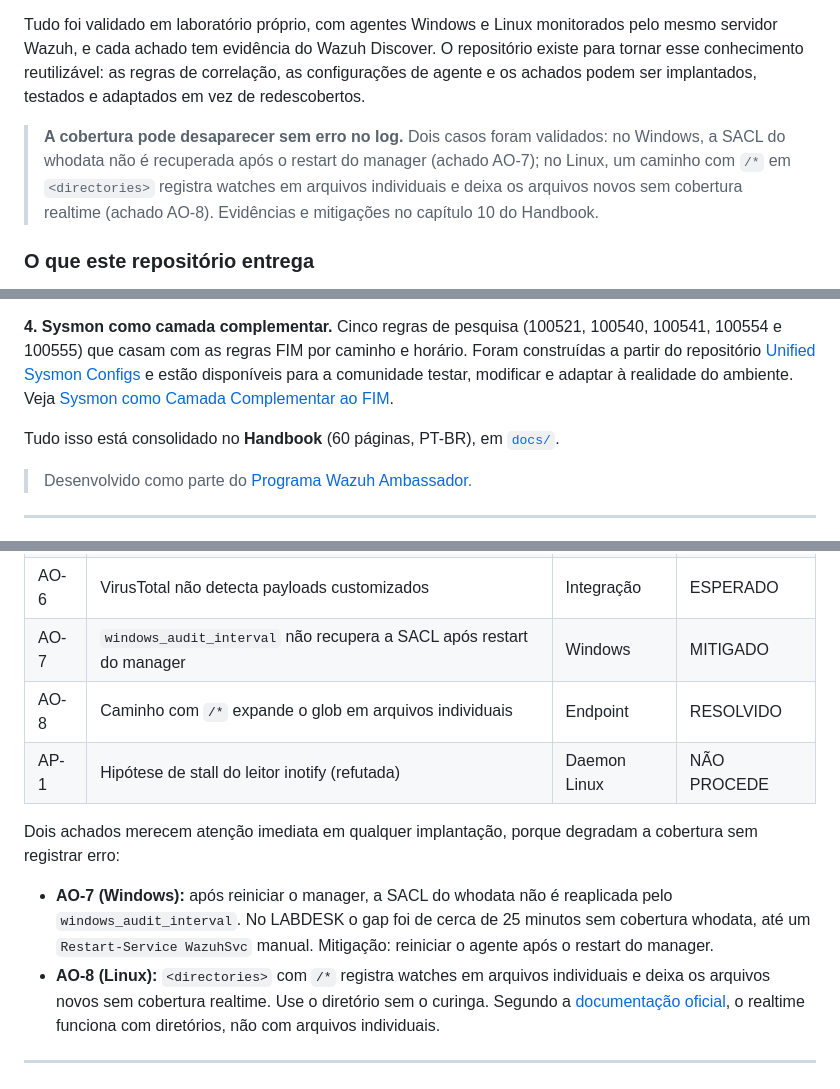
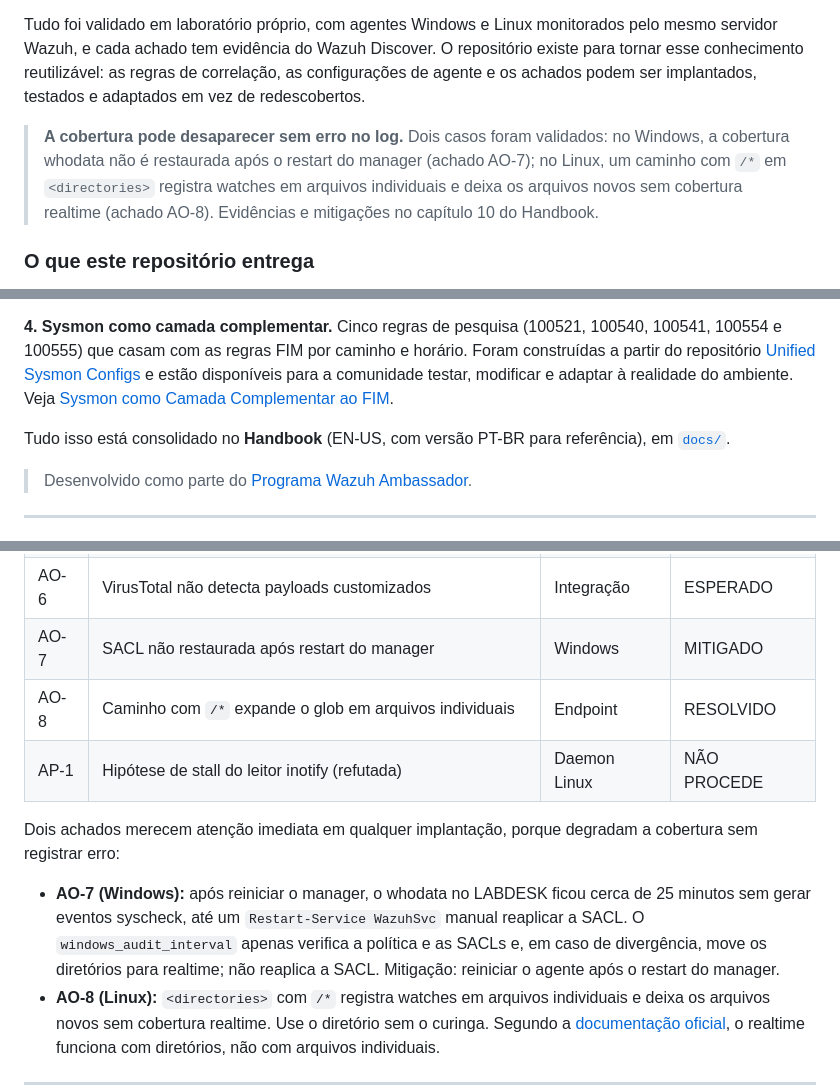
Before and after one commit to mym0us3r/wazuh-fim-adh, a Markdown page: README.pt-BR.md, 3 parts joined by grey strips. Drawn GitHub-style.

```diff
--- a/README.pt-BR.md
+++ b/README.pt-BR.md
@@ -32,7 +32,7 @@ Esse cenário foi uma das principais motivações para este trabalho. A expectat
 
 Tudo foi validado em laboratório próprio, com agentes Windows e Linux monitorados pelo mesmo servidor Wazuh, e cada achado tem evidência do Wazuh Discover. O repositório existe para tornar esse conhecimento reutilizável: as regras de correlação, as configurações de agente e os achados podem ser implantados, testados e adaptados em vez de redescobertos.
 
-> **A cobertura pode desaparecer sem erro no log.** Dois casos foram validados: no Windows, a SACL do whodata não é recuperada após o restart do manager (achado AO-7); no Linux, um caminho com `/*` em `<directories>` registra watches em arquivos individuais e deixa os arquivos novos sem cobertura realtime (achado AO-8). Evidências e mitigações no capítulo 10 do Handbook.
+> **A cobertura pode desaparecer sem erro no log.** Dois casos foram validados: no Windows, a cobertura whodata não é restaurada após o restart do manager (achado AO-7); no Linux, um caminho com `/*` em `<directories>` registra watches em arquivos individuais e deixa os arquivos novos sem cobertura realtime (achado AO-8). Evidências e mitigações no capítulo 10 do Handbook.
 
 ### O que este repositório entrega
 
@@ -46,7 +46,7 @@ Este repositório documenta um projeto de laboratório que foi do problema até
 
 **4. Sysmon como camada complementar.** Cinco regras de pesquisa (100521, 100540, 100541, 100554 e 100555) que casam com as regras FIM por caminho e horário. Foram construídas a partir do repositório [Unified Sysmon Configs](https://github.com/mym0us3r/Unified-Sysmon-Configs) e estão disponíveis para a comunidade testar, modificar e adaptar à realidade do ambiente. Veja [Sysmon como Camada Complementar ao FIM](#sysmon-como-camada-complementar-ao-fim).
 
-Tudo isso está consolidado no **Handbook** (60 páginas, PT-BR), em [`docs/`](docs/).
+Tudo isso está consolidado no **Handbook** (EN-US, com versão PT-BR para referência), em [`docs/`](docs/).
 
 > Desenvolvido como parte do [Programa Wazuh Ambassador](https://wazuh.com/ambassadors-program/?utm_source=ambassadors&utm_medium=referral&utm_campaign=ambassadors+program).
 
@@ -198,13 +198,13 @@ Quinze achados validados e uma hipótese refutada, todos com evidência de labor
 | AO-4 | `client_max_body_size` do nginx para payloads de análise | Integração | RESOLVIDO |
 | AO-5 | AbuseIPDB só é consultado via `connect` do auditd | Integração | RESOLVIDO |
 | AO-6 | VirusTotal não detecta payloads customizados | Integração | ESPERADO |
-| AO-7 | `windows_audit_interval` não recupera a SACL após restart do manager | Windows | MITIGADO |
+| AO-7 | SACL não restaurada após restart do manager | Windows | MITIGADO |
 | AO-8 | Caminho com `/*` expande o glob em arquivos individuais | Endpoint | RESOLVIDO |
 | AP-1 | Hipótese de stall do leitor inotify (refutada) | Daemon Linux | NÃO PROCEDE |
 
 Dois achados merecem atenção imediata em qualquer implantação, porque degradam a cobertura sem registrar erro:
 
-- **AO-7 (Windows):** após reiniciar o manager, a SACL do whodata não é reaplicada pelo `windows_audit_interval`. No LABDESK o gap foi de cerca de 25 minutos sem cobertura whodata, até um `Restart-Service WazuhSvc` manual. Mitigação: reiniciar o agente após o restart do manager.
+- **AO-7 (Windows):** após reiniciar o manager, o whodata no LABDESK ficou cerca de 25 minutos sem gerar eventos syscheck, até um `Restart-Service WazuhSvc` manual reaplicar a SACL. O `windows_audit_interval` apenas verifica a política e as SACLs e, em caso de divergência, move os diretórios para realtime; não reaplica a SACL. Mitigação: reiniciar o agente após o restart do manager.
 - **AO-8 (Linux):** `<directories>` com `/*` registra watches em arquivos individuais e deixa os arquivos novos sem cobertura realtime. Use o diretório sem o curinga. Segundo a [documentação oficial](https://documentation.wazuh.com/current/user-manual/reference/ossec-conf/syscheck.html), o realtime funciona com diretórios, não com arquivos individuais.
 
 ---
```
Also changed, not shown: other parts of README.pt-BR.md (+29 -15 lines).
